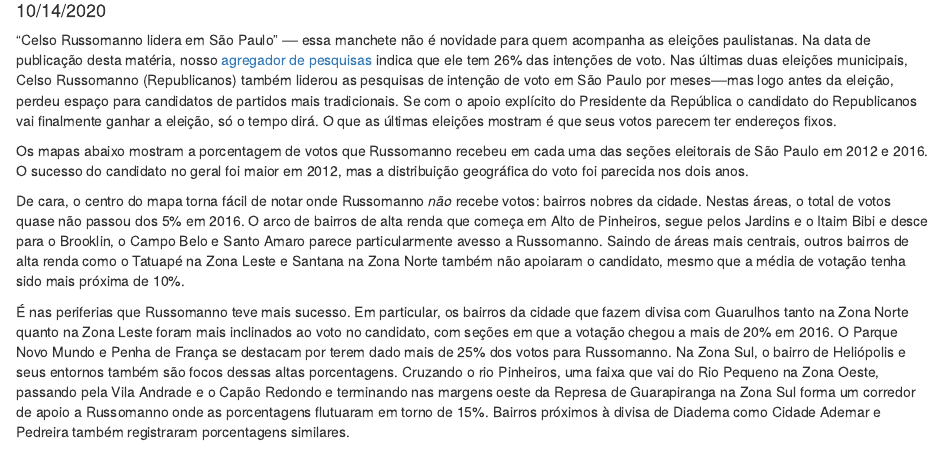
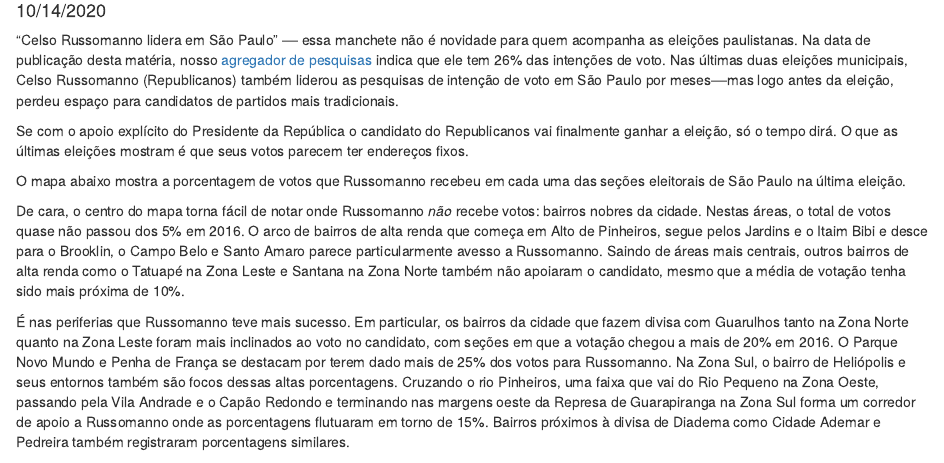
Before and after one commit to pindograma/materias, an R Markdown document (2020-10-14-russomanno/Russomanno.Rmd): the page in a window 1100 px wide, from 100 px down. Rendered offline with R 4.5, knitr and Pandoc, with nearby package versions; the code chunks are not run, so their results and figures are left out; drawn as R Markdown's standard HTML page in place of the format the file asks for.

Commit message:
content: fix bugs in previous reporting

````diff
--- a/2020-10-14-russomanno/Russomanno.Rmd
+++ b/2020-10-14-russomanno/Russomanno.Rmd
@@ -25,15 +25,14 @@
 indica que ele tem 26% das intenções de voto. Nas últimas duas eleições
 municipais, Celso Russomanno (Republicanos) também liderou as pesquisas de
 intenção de voto em São Paulo por meses––mas logo antes da eleição, perdeu
-espaço para candidatos de partidos mais tradicionais. Se com o apoio explícito
-do Presidente da República o candidato do Republicanos vai finalmente ganhar a
-eleição, só o tempo dirá. O que as últimas eleições mostram é que seus votos
-parecem ter endereços fixos.
+espaço para candidatos de partidos mais tradicionais.
 
-Os mapas abaixo mostram a porcentagem de votos que Russomanno recebeu em cada
-uma das seções eleitorais de São Paulo em 2012 e 2016. O sucesso do candidato
-no geral foi maior em 2012, mas a distribuição geográfica do voto foi parecida
-nos dois anos.
+Se com o apoio explícito do Presidente da República o candidato do Republicanos
+vai finalmente ganhar a eleição, só o tempo dirá. O que as últimas eleições
+mostram é que seus votos parecem ter endereços fixos.
+
+O mapa abaixo mostra a porcentagem de votos que Russomanno recebeu em cada
+uma das seções eleitorais de São Paulo na última eleição.
 
 ```{r fig.height=8}
 ggplot() +
````
Also changed, not shown: 2020-10-18-recife/Recife.Rmd (+3 -1 lines).
